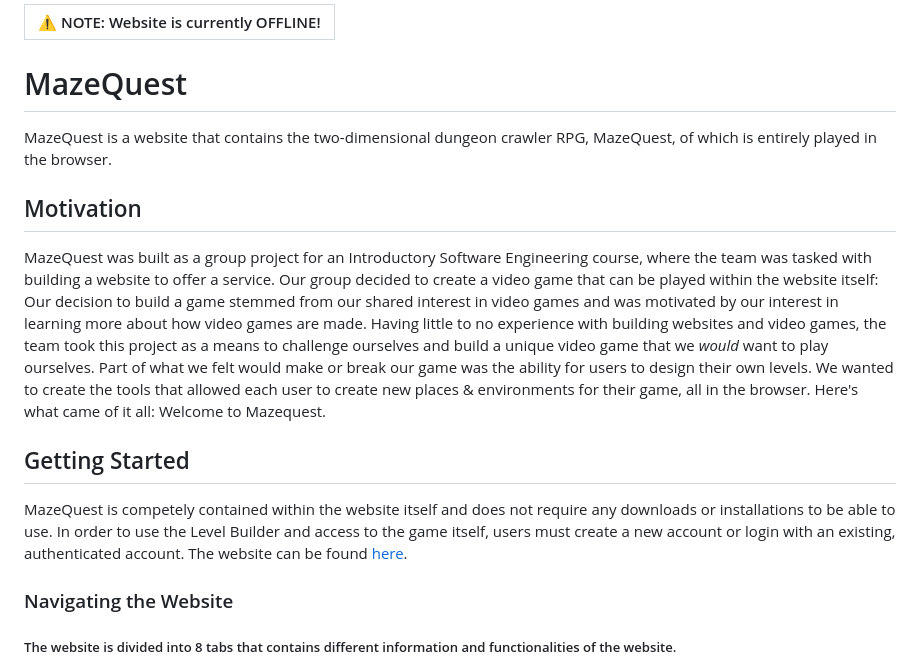
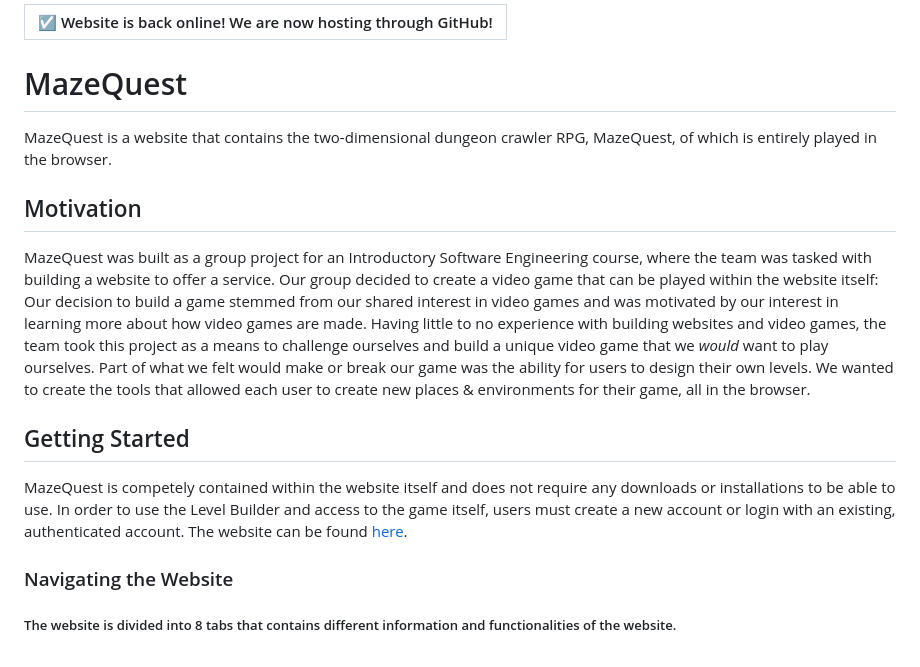
Before and after one commit to WVU-CS230-2023-08-Group10/mazequest, a Markdown page: README.md, the part around the change printed below. GitHub-like rendering.

```diff
--- a/README.md
+++ b/README.md
@@ -1,11 +1,11 @@
-| :warning:  NOTE: Website is currently OFFLINE! |
-|----------------------------------------------------|
+| ☑️ Website is back online! We are now hosting through GitHub! |
+|---------------------------------------------------------------|
 
 
 # MazeQuest
 MazeQuest is a website that contains the two-dimensional dungeon crawler RPG, MazeQuest, of which is entirely played in the browser.
 
 ## Motivation
-MazeQuest was built as a group project for an Introductory Software Engineering course, where the team was tasked with building a website to offer a service. Our group decided to create a video game that can be played within the website itself: Our decision to build a game stemmed from our shared interest in video games and was motivated by our interest in learning more about how video games are made. Having little to no experience with building websites and video games, the team took this project as a means to challenge ourselves and build a unique video game that we *would* want to play ourselves. Part of what we felt would make or break our game was the ability for users to design their own levels. We wanted to create the tools that allowed each user to create new places & environments for their game, all in the browser. Here's what came of it all: Welcome to Mazequest.
+MazeQuest was built as a group project for an Introductory Software Engineering course, where the team was tasked with building a website to offer a service. Our group decided to create a video game that can be played within the website itself: Our decision to build a game stemmed from our shared interest in video games and was motivated by our interest in learning more about how video games are made. Having little to no experience with building websites and video games, the team took this project as a means to challenge ourselves and build a unique video game that we *would* want to play ourselves. Part of what we felt would make or break our game was the ability for users to design their own levels. We wanted to create the tools that allowed each user to create new places & environments for their game, all in the browser.
 
 ## Getting Started
```
Also changed, not shown: other parts of README.md (+2 -2 lines).
